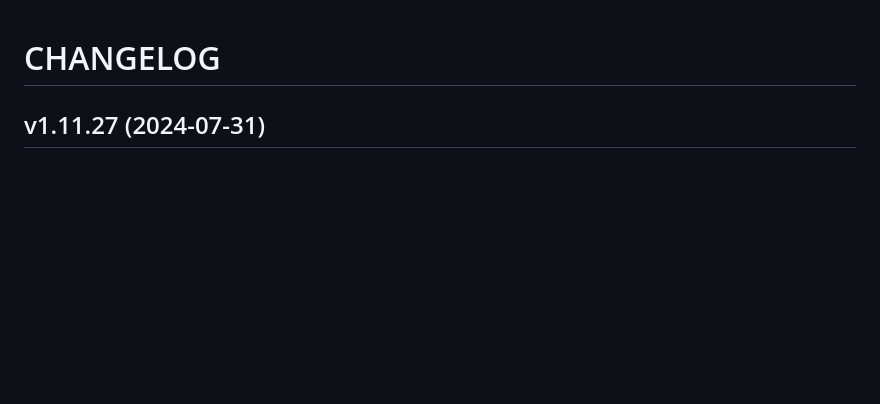
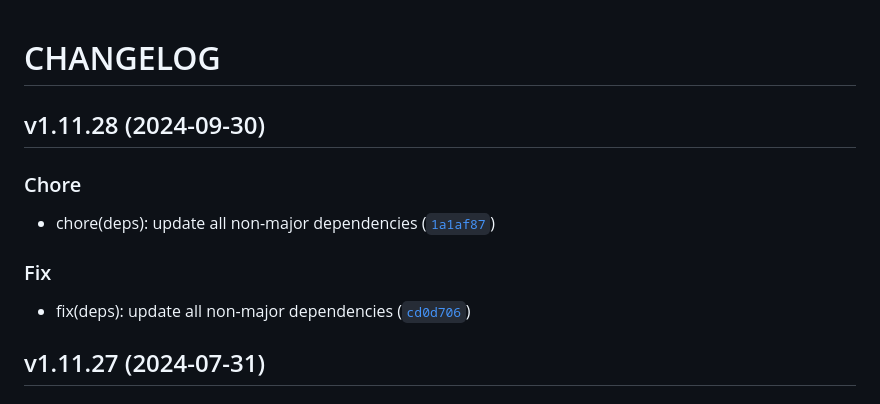
Before and after one commit to ngshiheng/burplist, a Markdown page: CHANGELOG.md, the part around the change. Rendered like a GitHub page; blank space fills up the shorter version.

Commit message:
1.11.28
Automatically generated by python-semantic-release

```diff
--- a/CHANGELOG.md
+++ b/CHANGELOG.md
@@ -1,5 +1,15 @@
 # CHANGELOG
 
+## v1.11.28 (2024-09-30)
+
+### Chore
+
+* chore(deps): update all non-major dependencies ([`1a1af87`](https://github.com/ngshiheng/burplist/commit/1a1af87448bac9e1df11525ceca0dc5c49966953))
+
+### Fix
+
+* fix(deps): update all non-major dependencies ([`cd0d706`](https://github.com/ngshiheng/burplist/commit/cd0d7064e7913ebf0078052efd6c1571749240e7))
+
 ## v1.11.27 (2024-07-31)
 
 ### Fix
```
